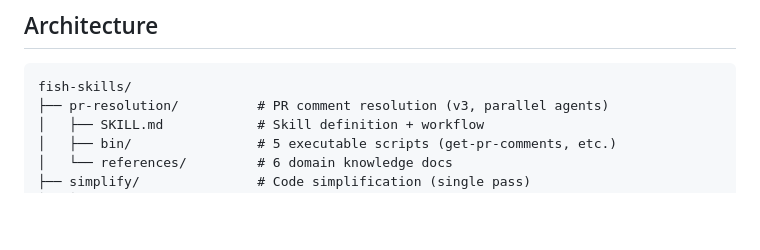
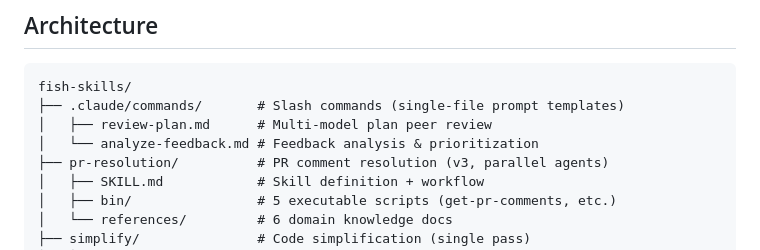
Before and after one commit to skinnyandbald/fish-skills, a Markdown page: README.md, the part around one of its changes. Rendered like a GitHub page; blank space fills up the shorter version.

````diff
--- a/README.md
+++ b/README.md
@@ -286,6 +342,9 @@ After installing, start a new Claude Code session. Both plugins auto-register th
 
 ```
 fish-skills/
+├── .claude/commands/       # Slash commands (single-file prompt templates)
+│   ├── review-plan.md      # Multi-model plan peer review
+│   └── analyze-feedback.md # Feedback analysis & prioritization
 ├── pr-resolution/          # PR comment resolution (v3, parallel agents)
 │   ├── SKILL.md            # Skill definition + workflow
 │   ├── bin/                # 5 executable scripts (get-pr-comments, etc.)
````
Also changed, not shown: other parts of README.md (+56 -0 lines).
